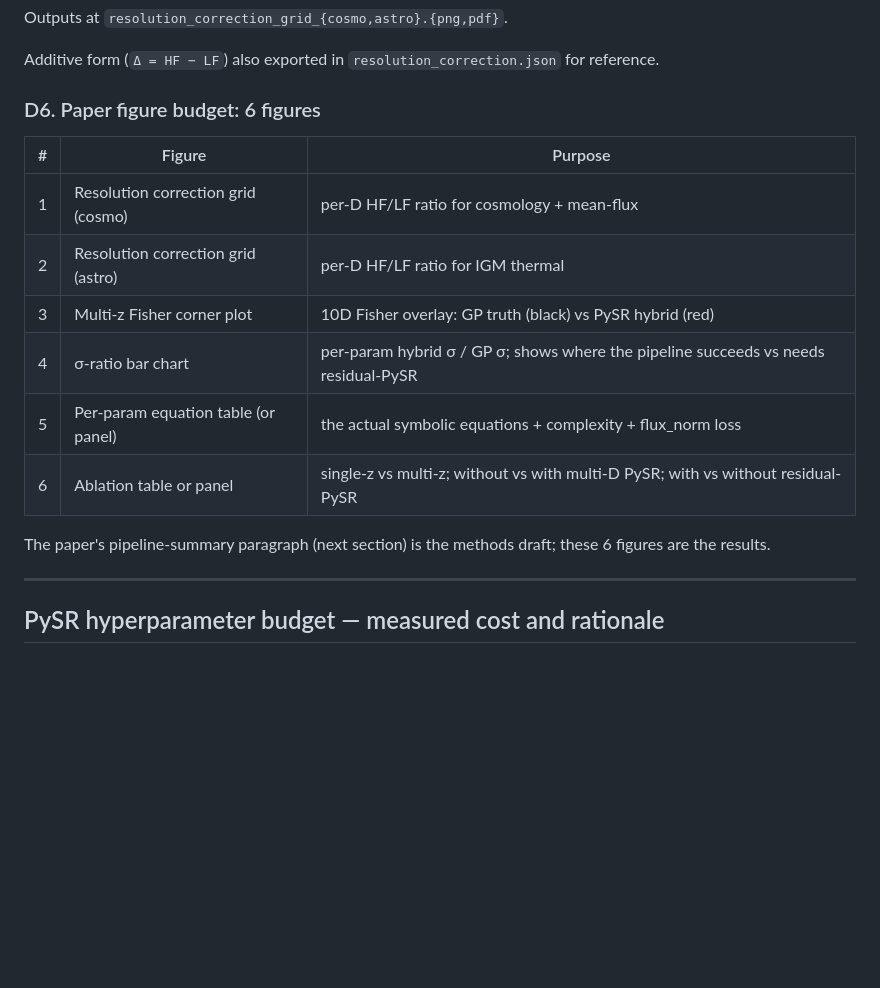
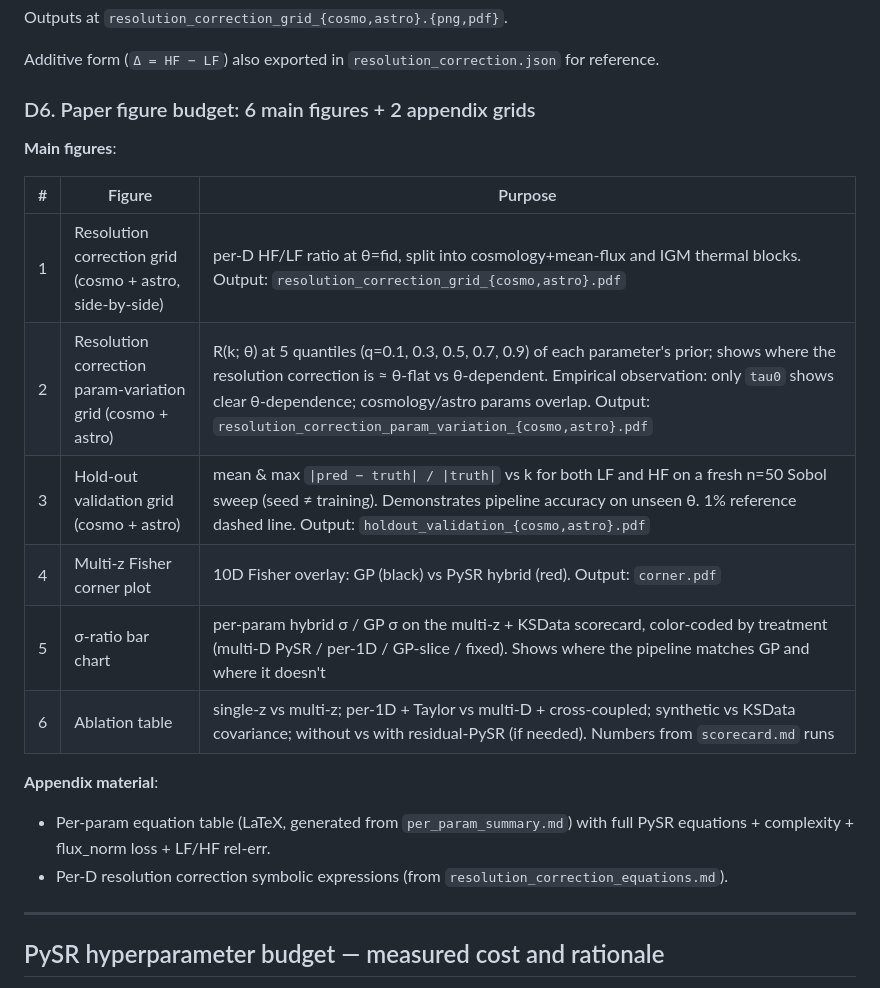
Before and after one commit to jibanCat/lya1d_priya_forecast, a Markdown page: docs/PAPER_NOTES.md, the part around the change. GitHub-like rendering; blank space fills up the shorter version.

Commit message:
PAPER_NOTES: update D6 figure budget for new plots (param-variation, hold-out)

```diff
--- a/docs/PAPER_NOTES.md
+++ b/docs/PAPER_NOTES.md
@@ -471,19 +471,24 @@ Outputs at `resolution_correction_grid_{cosmo,astro}.{png,pdf}`.
 Additive form (`Δ = HF − LF`) also exported in
 `resolution_correction.json` for reference.
 
-### D6. Paper figure budget: 6 figures
+### D6. Paper figure budget: 6 main figures + 2 appendix grids
+
+**Main figures**:
 
 | # | Figure | Purpose |
 |---|---|---|
-| 1 | Resolution correction grid (cosmo) | per-D HF/LF ratio for cosmology + mean-flux |
-| 2 | Resolution correction grid (astro) | per-D HF/LF ratio for IGM thermal |
-| 3 | Multi-z Fisher corner plot | 10D Fisher overlay: GP truth (black) vs PySR hybrid (red) |
-| 4 | σ-ratio bar chart | per-param hybrid σ / GP σ; shows where the pipeline succeeds vs needs residual-PySR |
-| 5 | Per-param equation table (or panel) | the actual symbolic equations + complexity + flux_norm loss |
-| 6 | Ablation table or panel | single-z vs multi-z; without vs with multi-D PySR; with vs without residual-PySR |
+| 1 | Resolution correction grid (cosmo + astro, side-by-side) | per-D HF/LF ratio at θ=fid, split into cosmology+mean-flux and IGM thermal blocks. Output: `resolution_correction_grid_{cosmo,astro}.pdf` |
+| 2 | Resolution correction param-variation grid (cosmo + astro) | R(k; θ) at 5 quantiles (q=0.1, 0.3, 0.5, 0.7, 0.9) of each parameter's prior; shows where the resolution correction is ≈ θ-flat vs θ-dependent. Empirical observation: only `tau0` shows clear θ-dependence; cosmology/astro params overlap. Output: `resolution_correction_param_variation_{cosmo,astro}.pdf` |
+| 3 | Hold-out validation grid (cosmo + astro) | mean & max `\|pred − truth\| / \|truth\|` vs k for both LF and HF on a fresh n=50 Sobol sweep (seed ≠ training). Demonstrates pipeline accuracy on unseen θ. 1% reference dashed line. Output: `holdout_validation_{cosmo,astro}.pdf` |
+| 4 | Multi-z Fisher corner plot | 10D Fisher overlay: GP (black) vs PySR hybrid (red). Output: `corner.pdf` |
+| 5 | σ-ratio bar chart | per-param hybrid σ / GP σ on the multi-z + KSData scorecard, color-coded by treatment (multi-D PySR / per-1D / GP-slice / fixed). Shows where the pipeline matches GP and where it doesn't |
+| 6 | Ablation table | single-z vs multi-z; per-1D + Taylor vs multi-D + cross-coupled; synthetic vs KSData covariance; without vs with residual-PySR (if needed). Numbers from `scorecard.md` runs |
 
-The paper's pipeline-summary paragraph (next section) is the methods
-draft; these 6 figures are the results.
+**Appendix material**:
+- Per-param equation table (LaTeX, generated from `per_param_summary.md`)
+  with full PySR equations + complexity + flux_norm loss + LF/HF rel-err.
+- Per-D resolution correction symbolic expressions (from
+  `resolution_correction_equations.md`).
 
 ---
 
```
